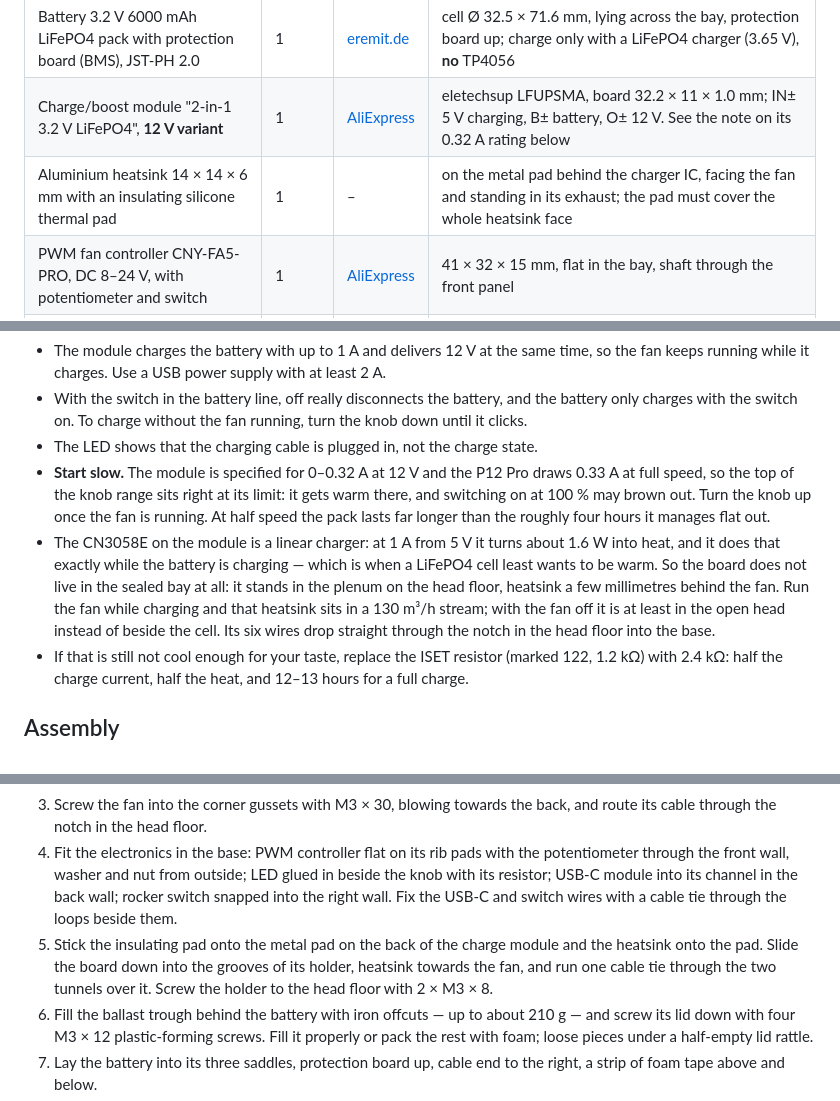
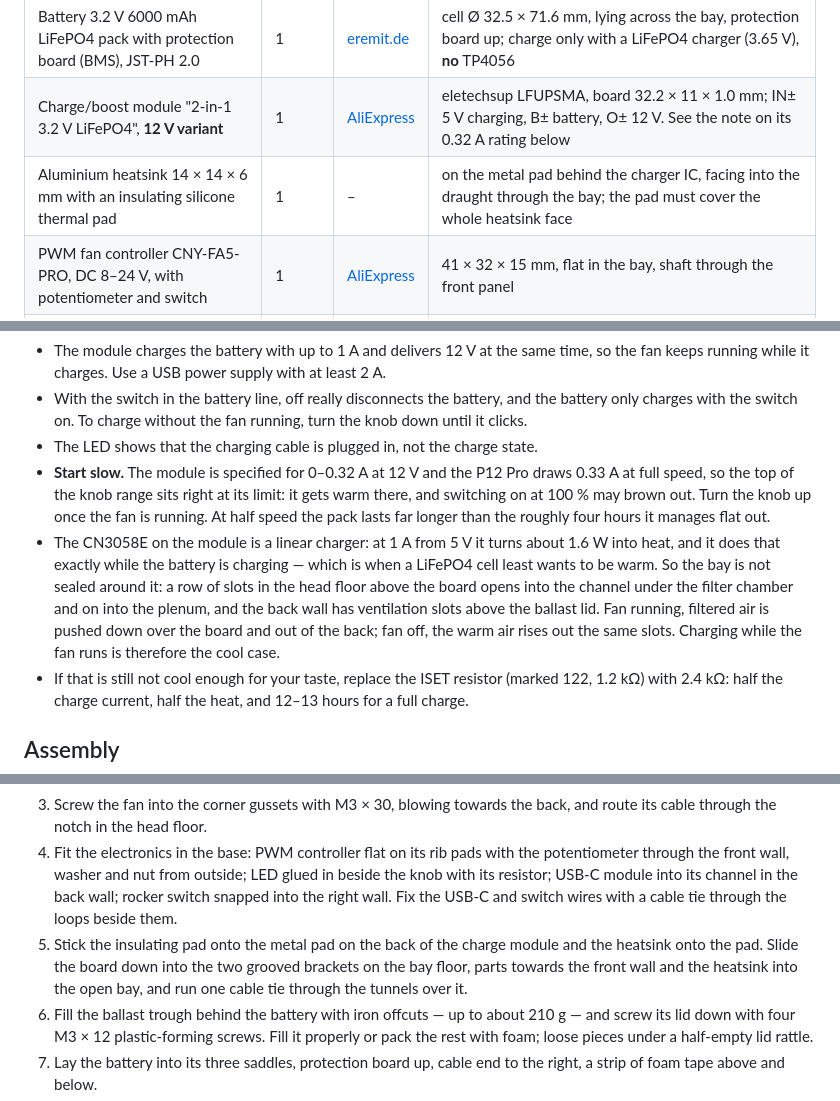
Before and after one commit to fhirschmann/fumex, a Markdown page: README.md, 3 parts joined by grey strips. Rendered like a GitHub page.

```diff
--- a/README.md
+++ b/README.md
@@ -47,7 +46,7 @@ Print profile: 0.20 mm layers, 4 walls, 5 top/bottom layers, 20 % gyroid (feet 1
 | Filter mat, 120 × 120 × 17 | 1 | – | cut from a cooker hood mat: white fleece plus a carbon layer. **Fleece side to the front**, carbon behind it |
 | Battery 3.2 V 6000 mAh LiFePO4 pack with protection board (BMS), JST-PH 2.0 | 1 | [eremit.de](https://www.eremit.de/p/3-2v-6000mah-pack-mit-schutz-arduino-aio-jst-ph-2-0-stecker) | cell Ø 32.5 × 71.6 mm, lying across the bay, protection board up; charge only with a LiFePO4 charger (3.65 V), **no** TP4056 |
 | Charge/boost module "2-in-1 3.2 V LiFePO4", **12 V variant** | 1 | [AliExpress](https://de.aliexpress.com/item/1005008094801881.html) | eletechsup LFUPSMA, board 32.2 × 11 × 1.0 mm; IN± 5 V charging, B± battery, O± 12 V. See the note on its 0.32 A rating below |
-| Aluminium heatsink 14 × 14 × 6 mm with an insulating silicone thermal pad | 1 | – | on the metal pad behind the charger IC, facing the fan and standing in its exhaust; the pad must cover the whole heatsink face |
+| Aluminium heatsink 14 × 14 × 6 mm with an insulating silicone thermal pad | 1 | – | on the metal pad behind the charger IC, facing into the draught through the bay; the pad must cover the whole heatsink face |
 | PWM fan controller CNY-FA5-PRO, DC 8–24 V, with potentiometer and switch | 1 | [AliExpress](https://de.aliexpress.com/item/1005010113177510.html) | 41 × 32 × 15 mm, flat in the bay, shaft through the front panel |
 | USB-C PD trigger module, Type A (default 5 V) | 1 | [AliExpress](https://de.aliexpress.com/item/1005010610660644.html) | charging socket high in the back wall, above the ballast lid. **Leave pads 1–4 open** (they select 9/12/15/20 V); the charge module only takes 4–6 V, check 5 V with a multimeter before connecting |
 | ON-OFF rocker switch, snap-in, 21 × 15 mm (cut-out 19.2 × 12.2 mm) | 1 | [AliExpress](https://de.aliexpress.com/item/1005008871215158.html) | in the right side wall, long side upright |
@@ -78,7 +77,7 @@ battery (JST-PH, built-in BMS) ──► (PTC) ──► rocker switch ──►
 - With the switch in the battery line, off really disconnects the battery, and the battery only charges with the switch on. To charge without the fan running, turn the knob down until it clicks.
 - The LED shows that the charging cable is plugged in, not the charge state.
 - **Start slow.** The module is specified for 0–0.32 A at 12 V and the P12 Pro draws 0.33 A at full speed, so the top of the knob range sits right at its limit: it gets warm there, and switching on at 100 % may brown out. Turn the knob up once the fan is running. At half speed the pack lasts far longer than the roughly four hours it manages flat out.
-- The CN3058E on the module is a linear charger: at 1 A from 5 V it turns about 1.6 W into heat, and it does that exactly while the battery is charging — which is when a LiFePO4 cell least wants to be warm. So the board does not live in the sealed bay at all: it stands in the plenum on the head floor, heatsink a few millimetres behind the fan. Run the fan while charging and that heatsink sits in a 130 m³/h stream; with the fan off it is at least in the open head instead of beside the cell. Its six wires drop straight through the notch in the head floor into the base.
+- The CN3058E on the module is a linear charger: at 1 A from 5 V it turns about 1.6 W into heat, and it does that exactly while the battery is charging — which is when a LiFePO4 cell least wants to be warm. So the bay is not sealed around it: a row of slots in the head floor above the board opens into the channel under the filter chamber and on into the plenum, and the back wall has ventilation slots above the ballast lid. Fan running, filtered air is pushed down over the board and out of the back; fan off, the warm air rises out the same slots. Charging while the fan runs is therefore the cool case.
 - If that is still not cool enough for your taste, replace the ISET resistor (marked 122, 1.2 kΩ) with 2.4 kΩ: half the charge current, half the heat, and 12–13 hours for a full charge.
 
 ## Assembly
@@ -87,7 +86,7 @@ battery (JST-PH, built-in BMS) ──► (PTC) ──► rocker switch ──►
 2. Glue the magnets: four into the pockets of the intake face first, then put the other four on top of them, drop the cassette on and glue those into the cassette. The polarity then cannot be wrong.
 3. Screw the fan into the corner gussets with M3 × 30, blowing towards the back, and route its cable through the notch in the head floor.
 4. Fit the electronics in the base: PWM controller flat on its rib pads with the potentiometer through the front wall, washer and nut from outside; LED glued in beside the knob with its resistor; USB-C module into its channel in the back wall; rocker switch snapped into the right wall. Fix the USB-C and switch wires with a cable tie through the loops beside them.
-5. Stick the insulating pad onto the metal pad on the back of the charge module and the heatsink onto the pad. Slide the board down into the grooves of its holder, heatsink towards the fan, and run one cable tie through the two tunnels over it. Screw the holder to the head floor with 2 × M3 × 8.
+5. Stick the insulating pad onto the metal pad on the back of the charge module and the heatsink onto the pad. Slide the board down into the two grooved brackets on the bay floor, parts towards the front wall and the heatsink into the open bay, and run one cable tie through the tunnels over it.
 6. Fill the ballast trough behind the battery with iron offcuts — up to about 210 g — and screw its lid down with four M3 × 12 plastic-forming screws. Fill it properly or pack the rest with foam; loose pieces under a half-empty lid rattle.
 7. Lay the battery into its three saddles, protection board up, cable end to the right, a strip of foam tape above and below.
 8. Put a drop of CA gel into the knob bore and push the knob onto the shaft until it bottoms; it then stands 1.2 mm off the wall and turns freely.
```
Also changed, not shown: other parts of README.md (+5 -6 lines), AGENTS.md (+5 -6 lines), img/02_exploded.png, img/03_back.png, 10 other files.
